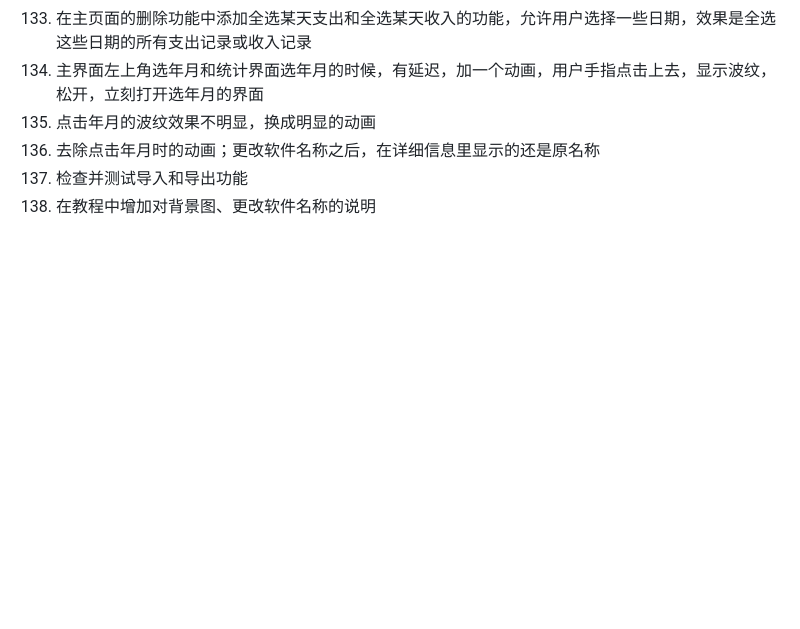
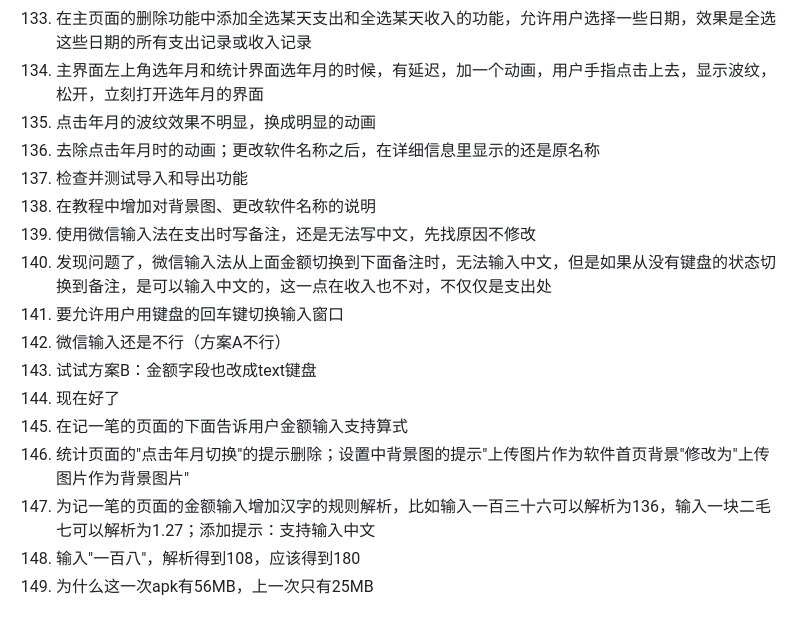
Before and after one commit to jiligualabajibaji/AfterburnerBookKeeping, a Markdown page: docs/requirements-list.md, the part around the change. GitHub-like rendering; blank space fills up the shorter version.

Commit message:
Update requirements-list.md with recent session requirements

```diff
--- a/docs/requirements-list.md
+++ b/docs/requirements-list.md
@@ -138,3 +138,14 @@
 136. 去除点击年月时的动画；更改软件名称之后，在详细信息里显示的还是原名称
 137. 检查并测试导入和导出功能
 138. 在教程中增加对背景图、更改软件名称的说明
+139. 使用微信输入法在支出时写备注，还是无法写中文，先找原因不修改
+140. 发现问题了，微信输入法从上面金额切换到下面备注时，无法输入中文，但是如果从没有键盘的状态切换到备注，是可以输入中文的，这一点在收入也不对，不仅仅是支出处
+141. 要允许用户用键盘的回车键切换输入窗口
+142. 微信输入还是不行（方案A不行）
+143. 试试方案B：金额字段也改成text键盘
+144. 现在好了
+145. 在记一笔的页面的下面告诉用户金额输入支持算式
+146. 统计页面的"点击年月切换"的提示删除；设置中背景图的提示"上传图片作为软件首页背景"修改为"上传图片作为背景图片"
+147. 为记一笔的页面的金额输入增加汉字的规则解析，比如输入一百三十六可以解析为136，输入一块二毛七可以解析为1.27；添加提示：支持输入中文
+148. 输入"一百八"，解析得到108，应该得到180
+149. 为什么这一次apk有56MB，上一次只有25MB
```
